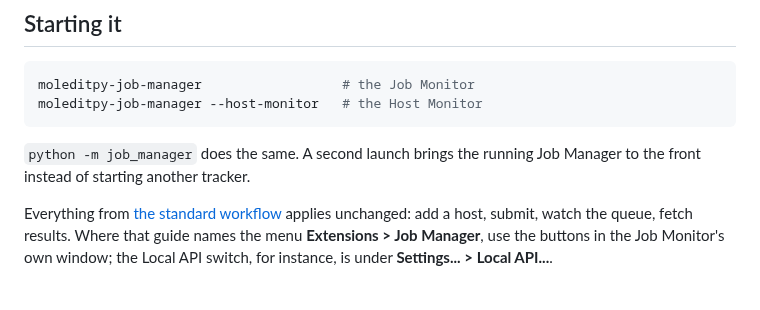
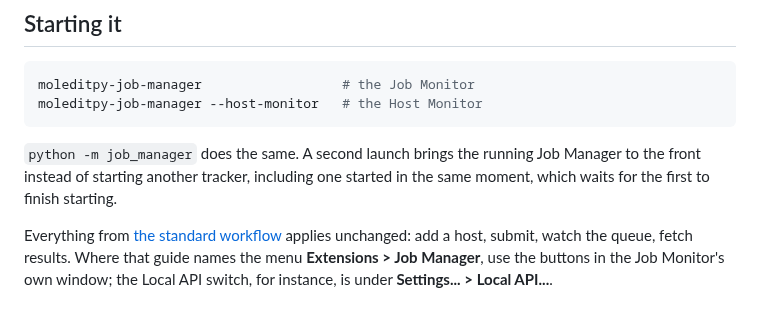
Before and after one commit to HiroYokoyama/moleditpy_job_manager, a Markdown page: docs/STANDALONE.md, the part around the change. GitHub-like rendering.

````diff
--- a/docs/STANDALONE.md
+++ b/docs/STANDALONE.md
@@ -51,7 +51,8 @@ moleditpy-job-manager --host-monitor   # the Host Monitor
 ```
 
 `python -m job_manager` does the same. A second launch brings the running Job
-Manager to the front instead of starting another tracker.
+Manager to the front instead of starting another tracker, including one
+started in the same moment, which waits for the first to finish starting.
 
 Everything from [the standard workflow](WORKFLOW.md) applies unchanged: add a
 host, submit, watch the queue, fetch results. Where that guide names the menu
````
Also changed, not shown: docs/SECURITY_MODEL.md (+11 -1 lines).
